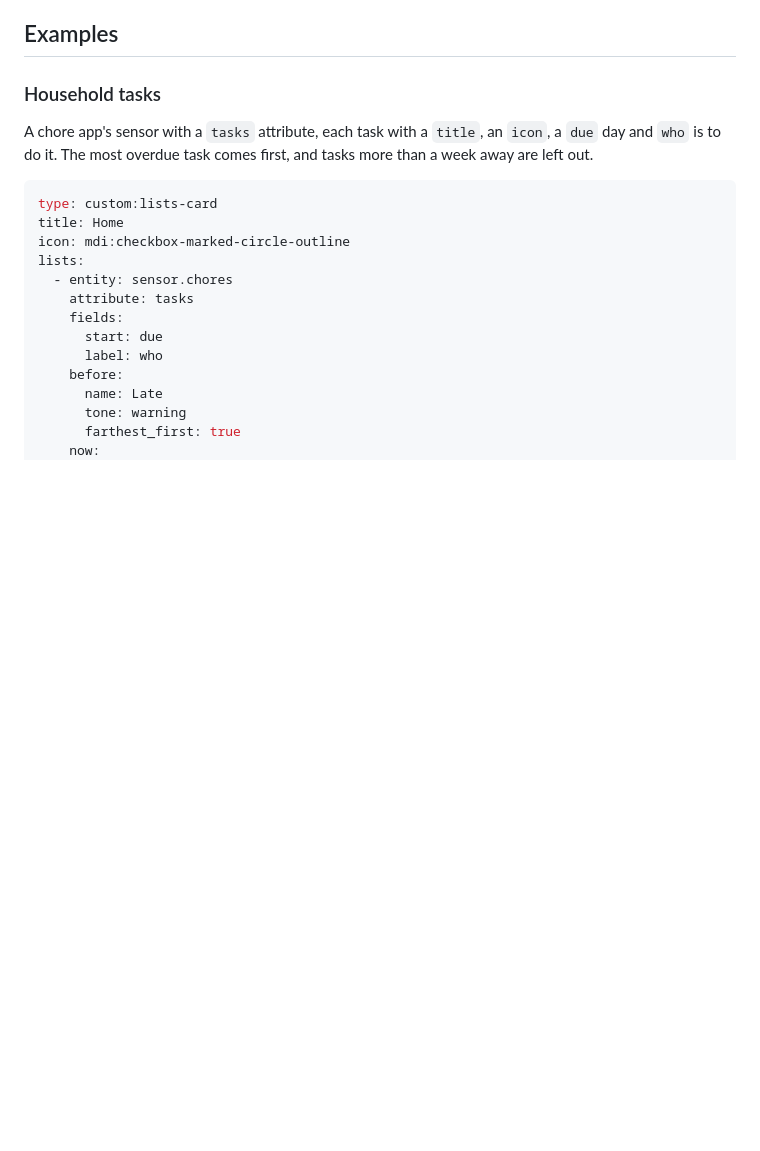
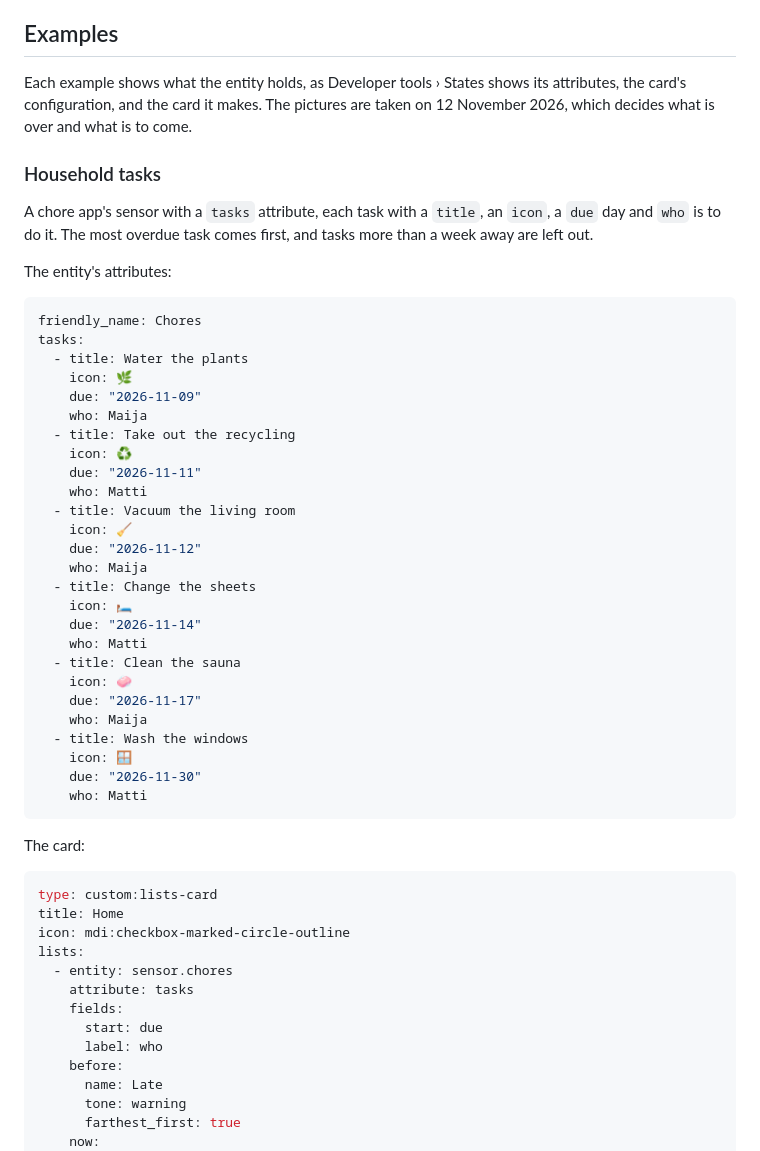
Before and after one commit to jesmak/lists-card, a Markdown page: README.md, the part around one of its changes. Rendered like a GitHub page; blank space fills up the shorter version.

````diff
--- a/README.md
+++ b/README.md
@@ -192,10 +192,46 @@ pixels with a header and 130 without.
 
 ## Examples
 
+Each example shows what the entity holds, as Developer tools › States shows its attributes, the card's configuration,
+and the card it makes. The pictures are taken on 12 November 2026, which decides what is over and what is to come.
+
 ### Household tasks
 
 A chore app's sensor with a `tasks` attribute, each task with a `title`, an `icon`, a `due` day and `who` is to do it.
 The most overdue task comes first, and tasks more than a week away are left out.
+
+The entity's attributes:
+
+```yaml
+friendly_name: Chores
+tasks:
+  - title: Water the plants
+    icon: 🌿
+    due: "2026-11-09"
+    who: Maija
+  - title: Take out the recycling
+    icon: ♻️
+    due: "2026-11-11"
+    who: Matti
+  - title: Vacuum the living room
+    icon: 🧹
+    due: "2026-11-12"
+    who: Maija
+  - title: Change the sheets
+    icon: 🛏️
+    due: "2026-11-14"
+    who: Matti
+  - title: Clean the sauna
+    icon: 🧼
+    due: "2026-11-17"
+    who: Maija
+  - title: Wash the windows
+    icon: 🪟
+    due: "2026-11-30"
+    who: Matti
+```
+
+The card:
 
 ```yaml
 type: custom:lists-card
````
Also changed, not shown: other parts of README.md (+121 -2 lines), docs/images/road-works-dark.png (added), docs/images/road-works-light.png (added), docs/images/shopping-dark.png (added), docs/images/shopping-light.png (added), 1 other file.
